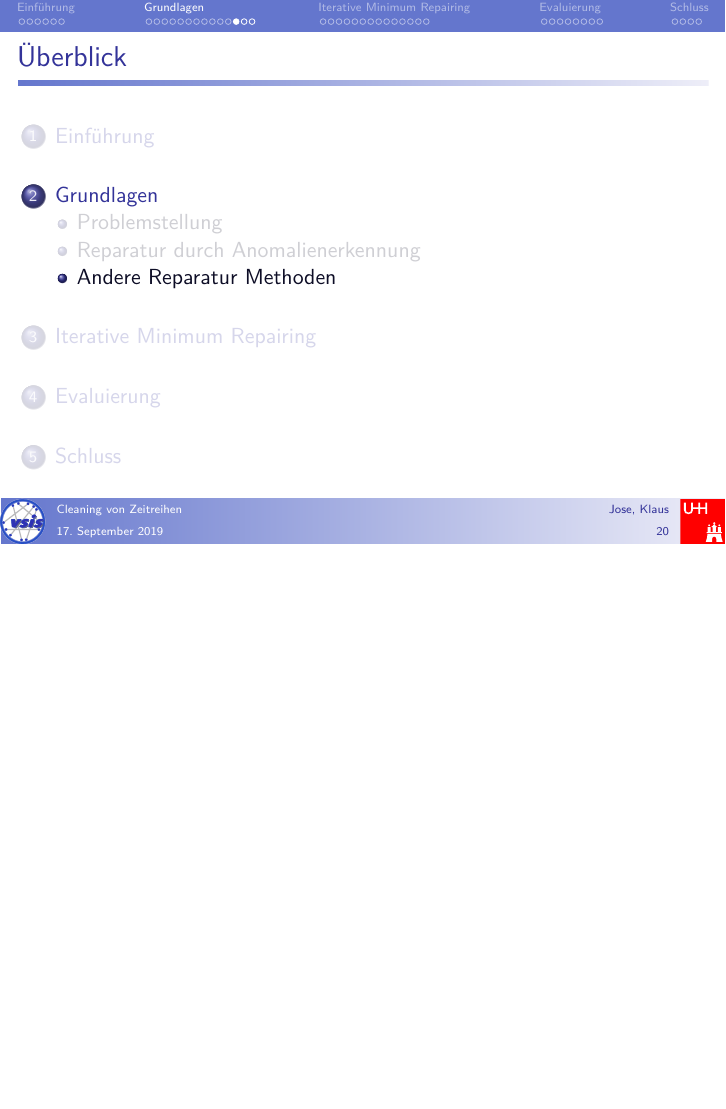
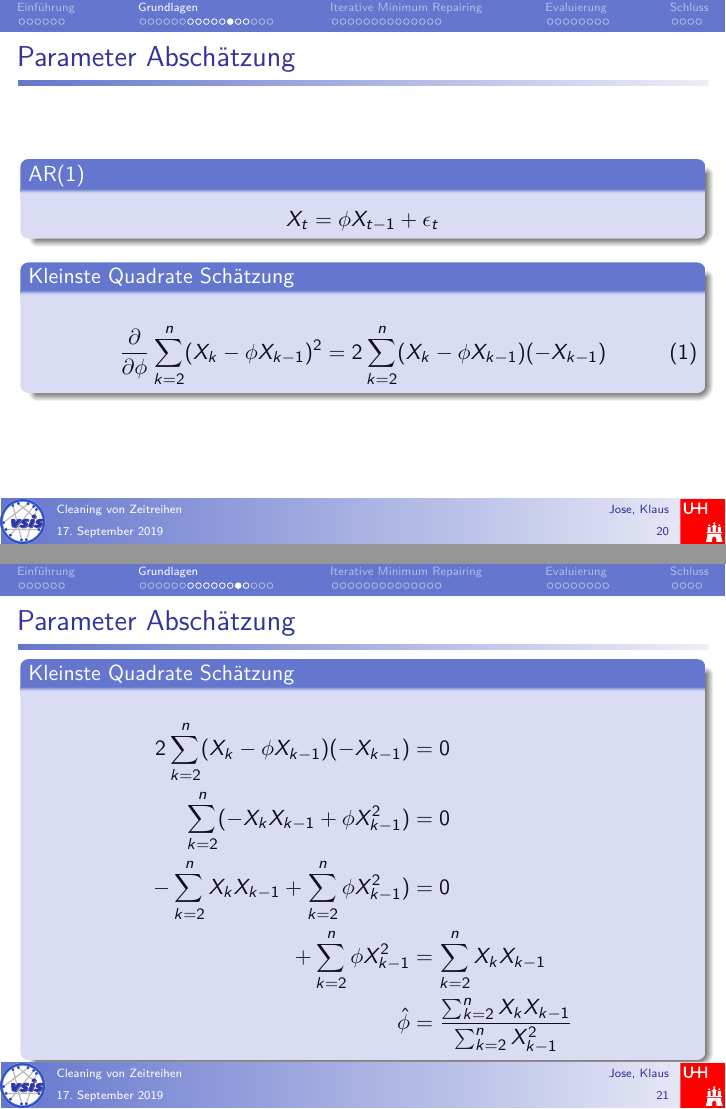
Before and after one commit to klauszi/KIS_Seminar, LaTeX slides (Präsentation/Beispiel.tex, which reads Präsentation/Grundlagen.tex): page 20 of 51 before the commit and pages 21 and 22 of 55 after it, the two joined at a grey line, the shorter picture padded with empty space. The pictures show the PDF file Präsentation/Beispiel.pdf that the author committed with the source; the source files are stored in an older character set and shown here as Unicode.

Commit message:
parameter abschätzung formula + beispuel

```diff
--- a/Präsentation/Grundlagen.tex
+++ b/Präsentation/Grundlagen.tex
@@ -322,3 +326,27 @@ zeitpunkt wert
 \end{column}
 \end{columns}
 \end{frame}
+\begin{frame}{Parameter Abschätzung}
+  \begin{block}<+->{AR(1)}
+      \[
+      X_t = \phi X_{t-1} + \epsilon_t
+      \]
+  \end{block}
+  \begin{block}<+->{Kleinste Quadrate Schätzung}
+      \begin{align}
+      \frac{\partial }{\partial \phi}\sum_{k=2}^{n}(X_k-\phi X_{k-1})^2&=2\sum_{k=2}^{n}(X_k-\phi X_{k-1})(-X_{k-1})
+      \end{align}
+ \end{block}
+\end{frame}
+\begin{frame}{Parameter Abschätzung}
+  \begin{block}<+->{Kleinste Quadrate Schätzung}
+      \begin{align*}
+        2\sum_{k=2}^{n}(X_k-\phi X_{k-1})(-X_{k-1})&=0\\
+        \sum_{k=2}^{n}(-X_kX_{k-1}+\phi X_{k-1}^2)&=0\\
+        -\sum_{k=2}^{n}X_kX_{k-1}+\sum_{k=2}^{n}\phi X_{k-1}^2)&=0\\
+        +\sum_{k=2}^{n}\phi X_{k-1}^2&=\sum_{k=2}^{n}X_kX_{k-1}\\
+        \hat{\phi}&=\frac{\sum_{k=2}^{n}X_kX_{k-1}}{\sum_{k=2}^{n}
+        X_{k-1}^2}
+      \end{align*}
+  \end{block}
+\end{frame}
```
Also changed, not shown: Präsentation/Beispiel.pdf, Präsentation/Grundlagen.tex (22 more changed lines), 10 other files.
